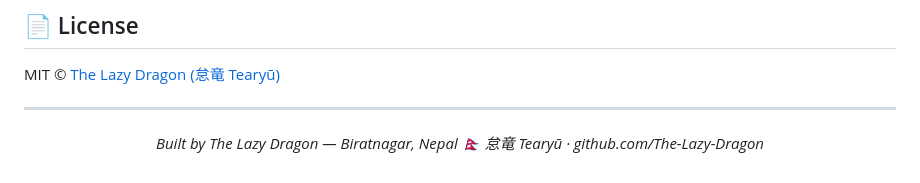
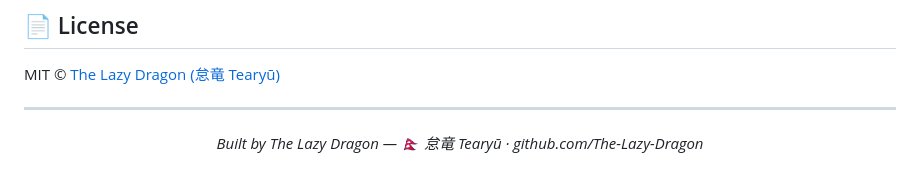
Before and after one commit to The-Lazy-Dragon/datamorph, a Markdown page: README.md, the part around the change. Drawn GitHub-style.

```diff
--- a/README.md
+++ b/README.md
@@ -385,7 +385,7 @@ MIT © [The Lazy Dragon (怠竜 Tearyū)](https://github.com/The-Lazy-Dragon)
 
 <div align="center">
 
-*Built by The Lazy Dragon — Biratnagar, Nepal 🇳🇵*
+*Built by The Lazy Dragon — 🇳🇵*
 *怠竜 Tearyū · github.com/The-Lazy-Dragon*
 
 </div>
```
